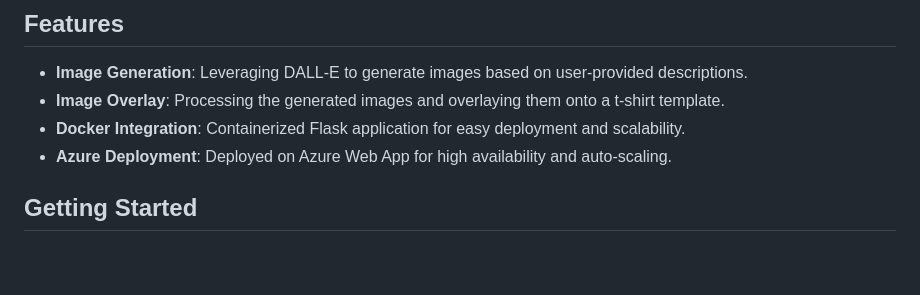
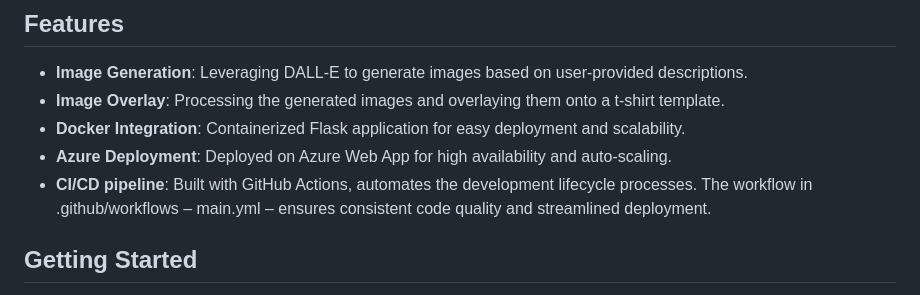
Before and after one commit to tommymmcguire/indivproj4, a Markdown page: README.md, the part around one of its changes. GitHub-like rendering; blank space fills up the shorter version.

```diff
--- a/README.md
+++ b/README.md
@@ -14,6 +21,7 @@ To use the pre-deployed App that I created go to [Custom Shirt App](https://cust
 - **Image Overlay**: Processing the generated images and overlaying them onto a t-shirt template.
 - **Docker Integration**: Containerized Flask application for easy deployment and scalability.
 - **Azure Deployment**: Deployed on Azure Web App for high availability and auto-scaling.
+- **CI/CD pipeline**: Built with GitHub Actions, automates the development lifecycle processes. The workflow in .github/workflows – main.yml – ensures consistent code quality and streamlined deployment.
 
 ## Getting Started
 
```
Also changed, not shown: other parts of README.md (+10 -0 lines).
